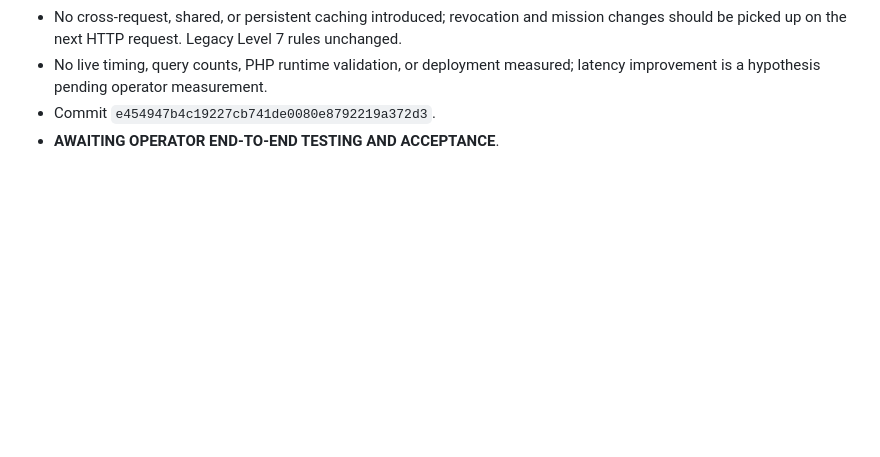
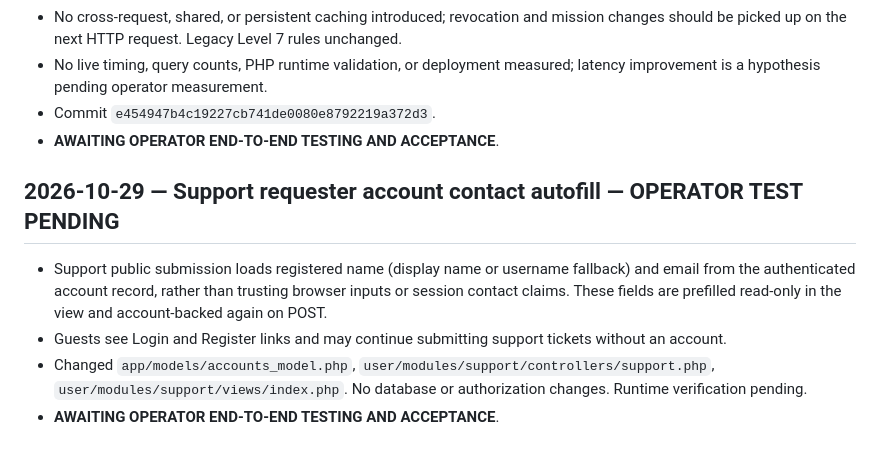
Before and after one commit to poemei/stn-labz.com, a Markdown page: docs/CHANGELOG.md, the part around the change. Rendered like a GitHub page; blank space fills up the shorter version.

Commit message:
docs: record Support signed-in contact autofill and guest account links

```diff
--- a/docs/CHANGELOG.md
+++ b/docs/CHANGELOG.md
@@ -125,3 +125,10 @@ This is the source-change record for stn-labz.com. Dates are source dates, not d
 - No live timing, query counts, PHP runtime validation, or deployment measured; latency improvement is a hypothesis pending operator measurement.
 - Commit `e454947b4c19227cb741de0080e8792219a372d3`.
 - **AWAITING OPERATOR END-TO-END TESTING AND ACCEPTANCE**.
+
+## 2026-10-29 — Support requester account contact autofill — OPERATOR TEST PENDING
+
+- Support public submission loads registered name (display name or username fallback) and email from the authenticated account record, rather than trusting browser inputs or session contact claims. These fields are prefilled read-only in the view and account-backed again on POST.
+- Guests see Login and Register links and may continue submitting support tickets without an account.
+- Changed `app/models/accounts_model.php`, `user/modules/support/controllers/support.php`, `user/modules/support/views/index.php`. No database or authorization changes. Runtime verification pending.
+- **AWAITING OPERATOR END-TO-END TESTING AND ACCEPTANCE**.
```
